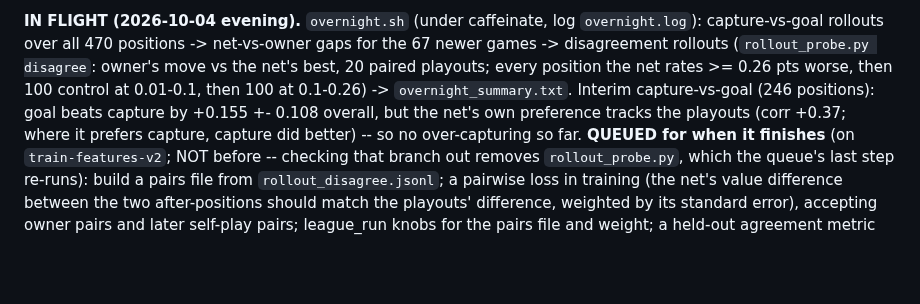
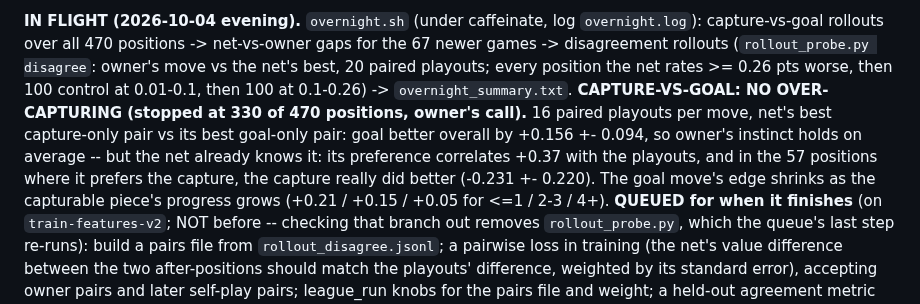
Before and after one commit to tomrecht/boardgame_koyeb, a Markdown page: CLAUDE.md, the part around the change. Rendered like a GitHub page; blank space fills up the shorter version.

Commit message:
capture-vs-goal: no over-capturing (330 positions)
Co-Authored-By: Claude Opus 5.5 <noreply@anthropic.com>

```diff
--- a/CLAUDE.md
+++ b/CLAUDE.md
@@ -230,10 +230,14 @@ the next lead.
 gaps for the 67 newer games -> disagreement rollouts (`rollout_probe.py
 disagree`: owner's move vs the net's best, 20 paired playouts; every position
 the net rates >= 0.26 pts worse, then 100 control at 0.01-0.1, then 100 at
-0.1-0.26) -> `overnight_summary.txt`. Interim capture-vs-goal (246 positions):
-goal beats capture by +0.155 +- 0.108 overall, but the net's own preference
-tracks the playouts (corr +0.37; where it prefers capture, capture did better)
--- so no over-capturing so far. **QUEUED for when it finishes** (on
+0.1-0.26) -> `overnight_summary.txt`.
+**CAPTURE-VS-GOAL: NO OVER-CAPTURING (stopped at 330 of 470 positions, owner's
+call).** 16 paired playouts per move, net's best capture-only pair vs its best
+goal-only pair: goal better overall by +0.156 +- 0.094, so owner's instinct holds
+on average -- but the net already knows it: its preference correlates +0.37 with
+the playouts, and in the 57 positions where it prefers the capture, the capture
+really did better (-0.231 +- 0.220). The goal move's edge shrinks as the
+capturable piece's progress grows (+0.21 / +0.15 / +0.05 for <=1 / 2-3 / 4+). **QUEUED for when it finishes** (on
 `train-features-v2`; NOT before -- checking that branch out removes
 `rollout_probe.py`, which the queue's last step re-runs): build a pairs file
 from `rollout_disagree.jsonl`; a pairwise loss in training (the net's value
```
